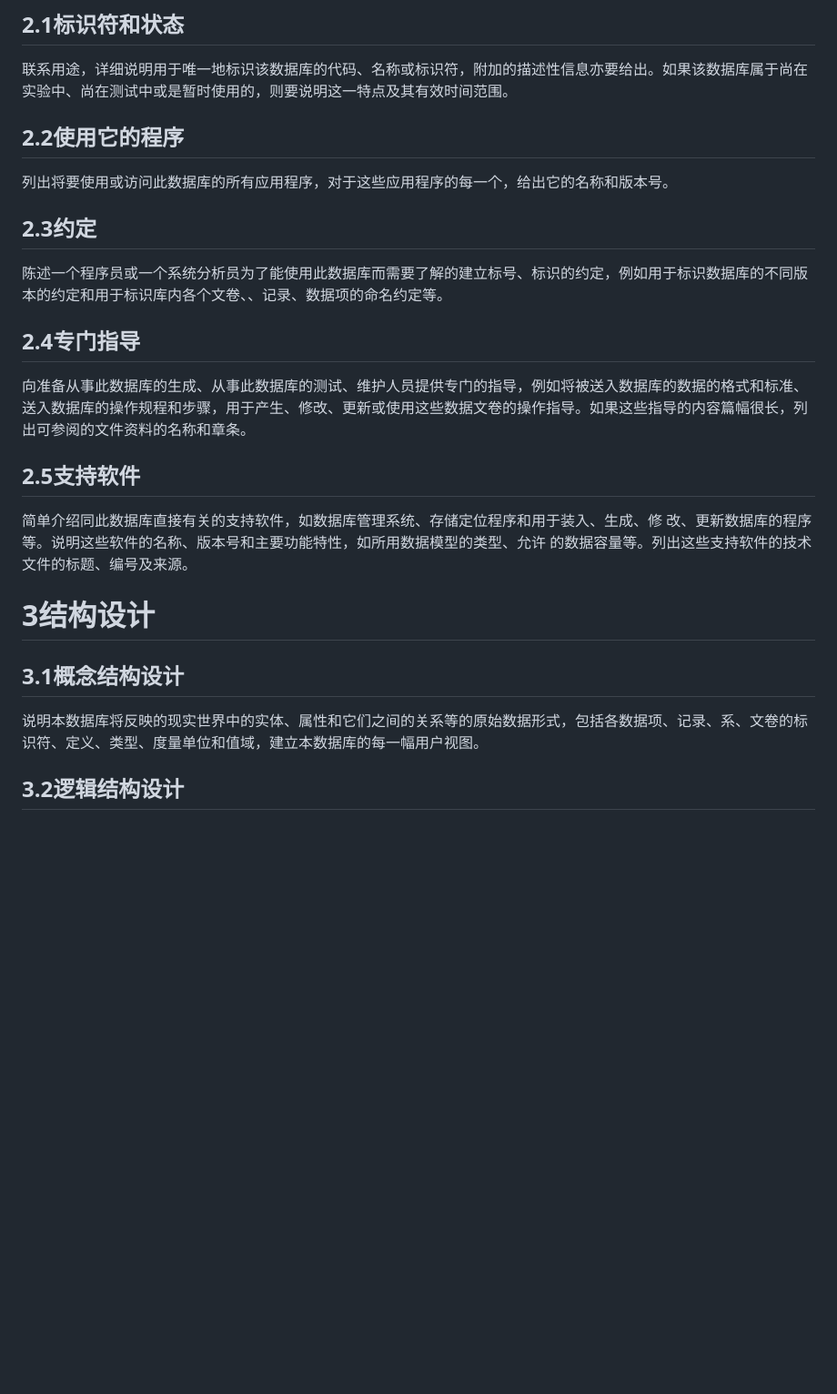
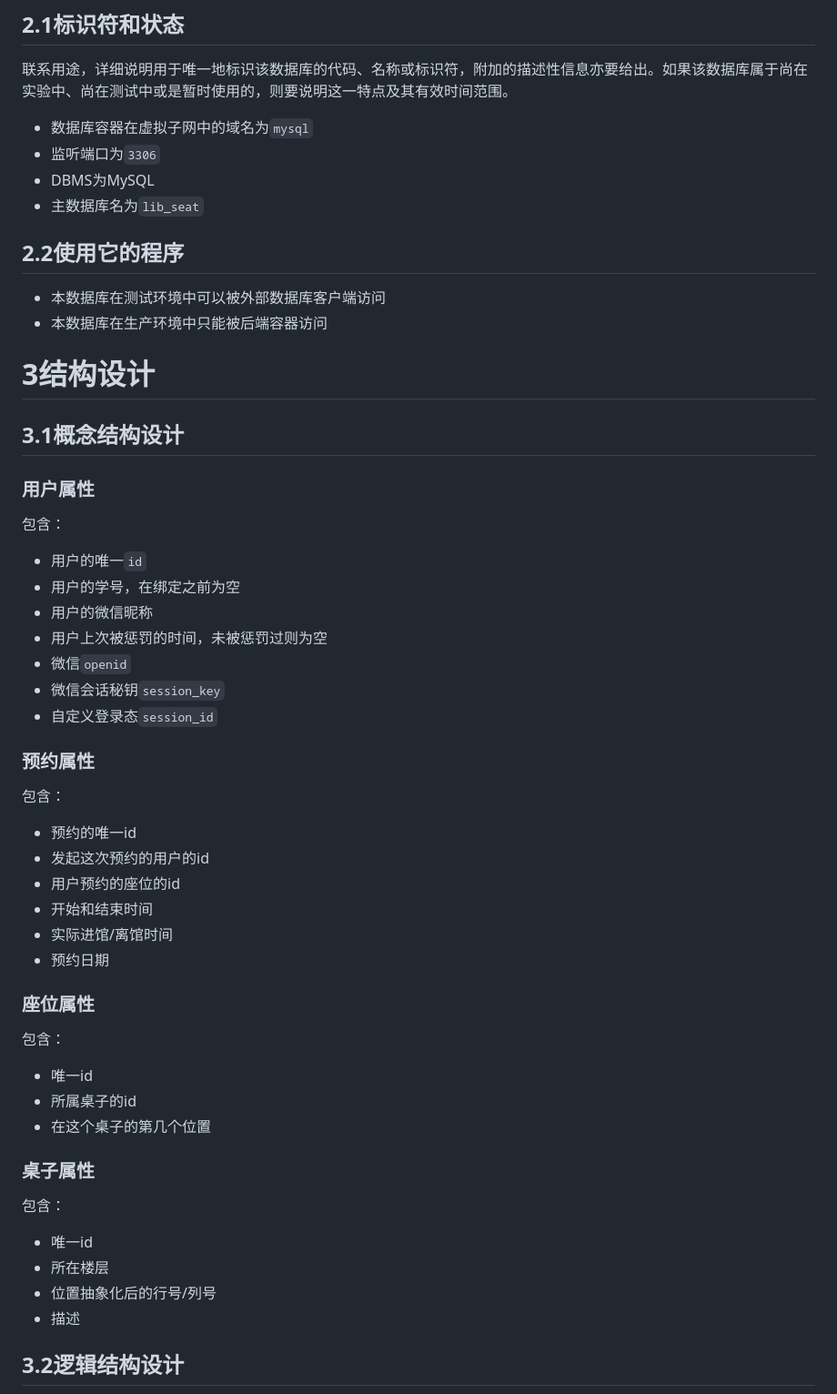
Before and after one commit to alipapa-nwu/library-seat-manage, a Markdown page: docs/数据库设计说明书/数据库设计说明书.md, the part around the change printed below. Shown: that part at 91% size. GitHub-like rendering; blank space fills up the shorter version.

```diff
--- a/docs/数据库设计说明书/数据库设计说明书.md
+++ b/docs/数据库设计说明书/数据库设计说明书.md
@@ -34,27 +71,59 @@ c． 本文件中各处引用到的文件资料，包括所要用到的软件开
 
 联系用途，详细说明用于唯一地标识该数据库的代码、名称或标识符，附加的描述性信息亦要给出。如果该数据库属于尚在实验中、尚在测试中或是暂时使用的，则要说明这一特点及其有效时间范围。
 
+- 数据库容器在虚拟子网中的域名为`mysql`
+- 监听端口为`3306`
+- DBMS为MySQL
+- 主数据库名为`lib_seat`
+
 ## 2.2使用它的程序
 
-列出将要使用或访问此数据库的所有应用程序，对于这些应用程序的每一个，给出它的名称和版本号。
-
-## 2.3约定
-
-陈述一个程序员或一个系统分析员为了能使用此数据库而需要了解的建立标号、标识的约定，例如用于标识数据库的不同版本的约定和用于标识库内各个文卷、、记录、数据项的命名约定等。
-
-## 2.4专门指导
-
-向准备从事此数据库的生成、从事此数据库的测试、维护人员提供专门的指导，例如将被送入数据库的数据的格式和标准、送入数据库的操作规程和步骤，用于产生、修改、更新或使用这些数据文卷的操作指导。如果这些指导的内容篇幅很长，列出可参阅的文件资料的名称和章条。
-
-## 2.5支持软件
-
-简单介绍同此数据库直接有关的支持软件，如数据库管理系统、存储定位程序和用于装入、生成、修 改、更新数据库的程序等。说明这些软件的名称、版本号和主要功能特性，如所用数据模型的类型、允许 的数据容量等。列出这些支持软件的技术文件的标题、编号及来源。
+- 本数据库在测试环境中可以被外部数据库客户端访问
+- 本数据库在生产环境中只能被后端容器访问
 
 # 3结构设计
 
 ## 3.1概念结构设计
 
-说明本数据库将反映的现实世界中的实体、属性和它们之间的关系等的原始数据形式，包括各数据项、记录、系、文卷的标识符、定义、类型、度量单位和值域，建立本数据库的每一幅用户视图。
+### 用户属性
+
+包含：
+
+- 用户的唯一`id`
+- 用户的学号，在绑定之前为空
+- 用户的微信昵称
+- 用户上次被惩罚的时间，未被惩罚过则为空
+- 微信`openid`
+- 微信会话秘钥`session_key`
+- 自定义登录态`session_id`
+
+### 预约属性
+
+包含：
+
+- 预约的唯一id
+- 发起这次预约的用户的id
+- 用户预约的座位的id
+- 开始和结束时间
+- 实际进馆/离馆时间
+- 预约日期
+
+### 座位属性
+
+包含：
+
+- 唯一id
+- 所属桌子的id
+- 在这个桌子的第几个位置
+
+### 桌子属性
+
+包含：
+
+- 唯一id
+- 所在楼层
+- 位置抽象化后的行号/列号
+- 描述
 
 ## 3.2逻辑结构设计
 
```
Also changed, not shown: other parts of docs/数据库设计说明书/数据库设计说明书.md (+52 -25 lines), docs/数据库设计说明书/数据库设计说明书.assets/image-20200517165031382.png (added).
